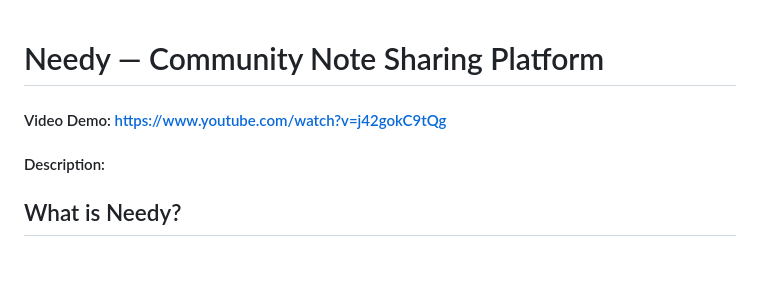
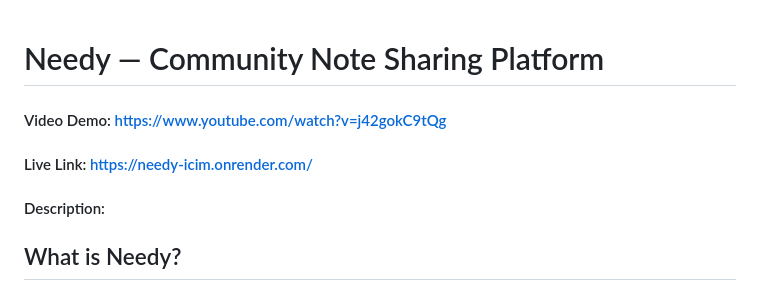
Before and after one commit to aanafiu/needy, a Markdown page: README.md, the part around the change. Rendered like a GitHub page; blank space fills up the shorter version.

Commit message:
Add live link to README

```diff
--- a/README.md
+++ b/README.md
@@ -1,5 +1,6 @@
 # Needy — Community Note Sharing Platform
 #### Video Demo: https://www.youtube.com/watch?v=j42gokC9tQg
+#### Live Link: https://needy-icim.onrender.com/
 #### Description:
 
 ## What is Needy?
```
